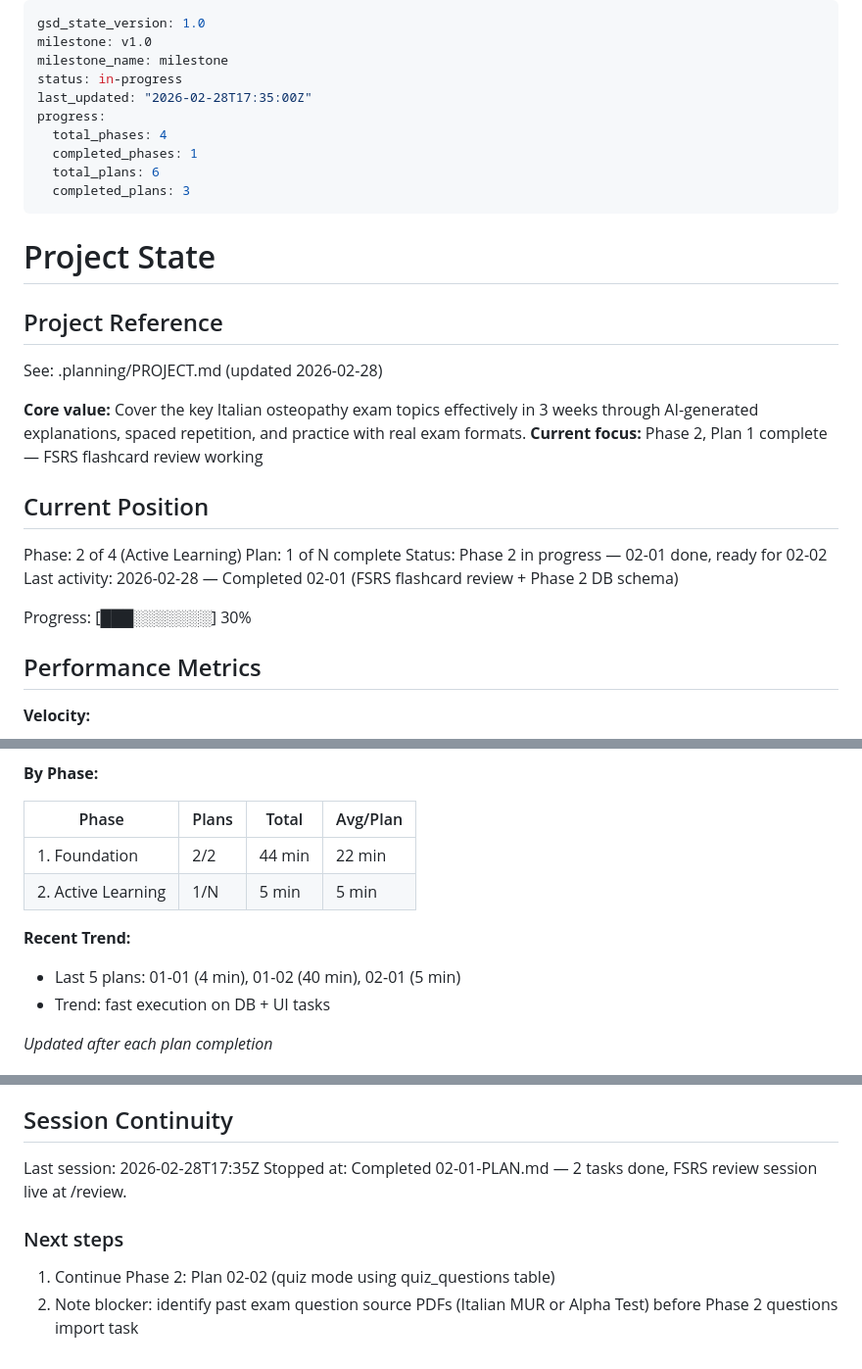
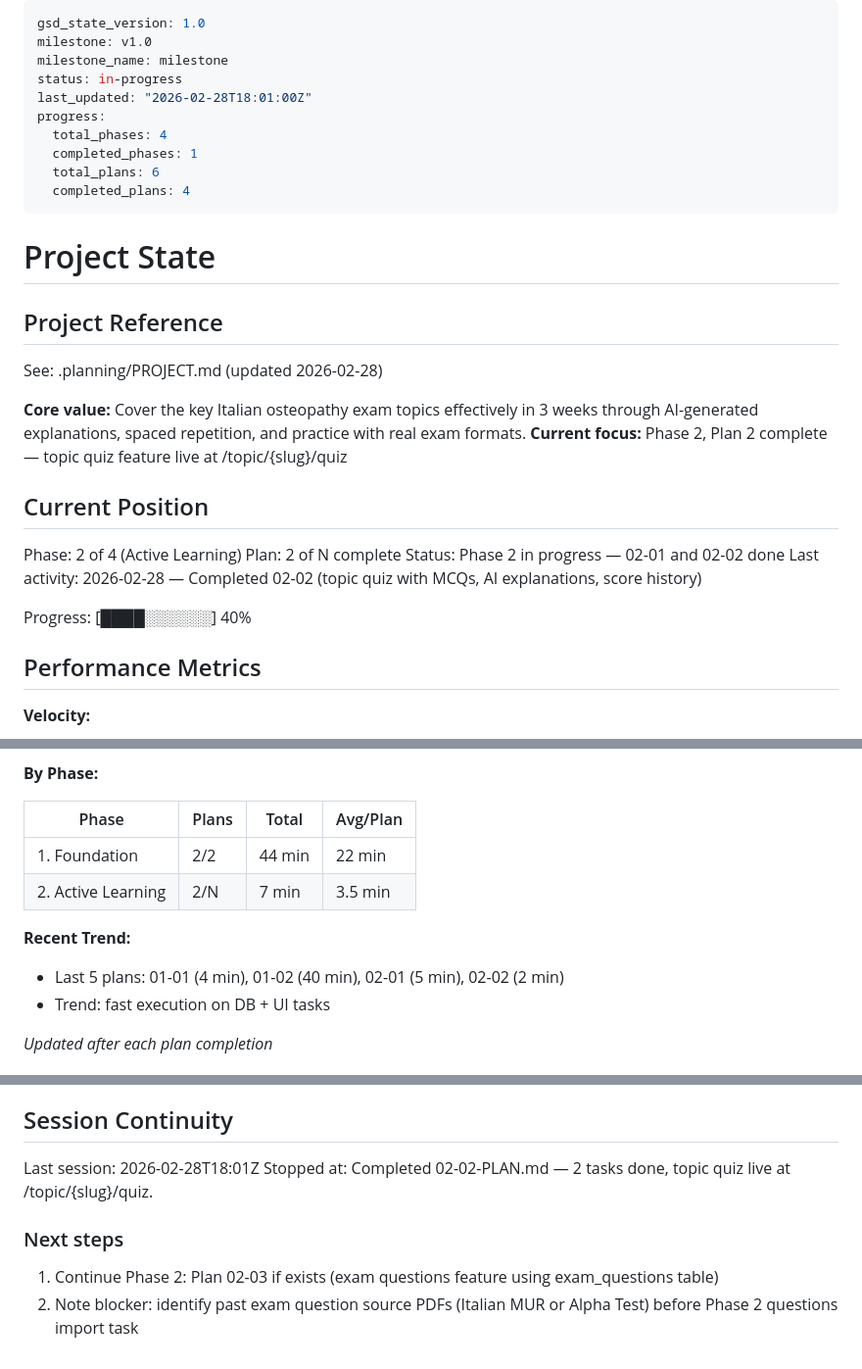
Before and after one commit to LindaPetrini/osteoprep, a Markdown page: .planning/STATE.md, 3 parts joined by grey strips. Shown at 98% size. GitHub-like rendering.

```diff
--- a/.planning/STATE.md
+++ b/.planning/STATE.md
@@ -3,12 +3,12 @@ gsd_state_version: 1.0
 milestone: v1.0
 milestone_name: milestone
 status: in-progress
-last_updated: "2026-02-28T17:35:00Z"
+last_updated: "2026-02-28T18:01:00Z"
 progress:
   total_phases: 4
   completed_phases: 1
   total_plans: 6
-  completed_plans: 3
+  completed_plans: 4
 ---
 
 # Project State
@@ -18,16 +18,16 @@ progress:
 See: .planning/PROJECT.md (updated 2026-02-28)
 
 **Core value:** Cover the key Italian osteopathy exam topics effectively in 3 weeks through AI-generated explanations, spaced repetition, and practice with real exam formats.
-**Current focus:** Phase 2, Plan 1 complete — FSRS flashcard review working
+**Current focus:** Phase 2, Plan 2 complete — topic quiz feature live at /topic/{slug}/quiz
 
 ## Current Position
 
 Phase: 2 of 4 (Active Learning)
-Plan: 1 of N complete
-Status: Phase 2 in progress — 02-01 done, ready for 02-02
-Last activity: 2026-02-28 — Completed 02-01 (FSRS flashcard review + Phase 2 DB schema)
+Plan: 2 of N complete
+Status: Phase 2 in progress — 02-01 and 02-02 done
+Last activity: 2026-02-28 — Completed 02-02 (topic quiz with MCQs, AI explanations, score history)
 
-Progress: [███░░░░░░░] 30%
+Progress: [████░░░░░░] 40%
 
 ## Performance Metrics
 
@@ -41,10 +41,10 @@ Progress: [███░░░░░░░] 30%
 | Phase | Plans | Total | Avg/Plan |
 |-------|-------|-------|----------|
 | 1. Foundation | 2/2 | 44 min | 22 min |
-| 2. Active Learning | 1/N | 5 min | 5 min |
+| 2. Active Learning | 2/N | 7 min | 3.5 min |
 
 **Recent Trend:**
-- Last 5 plans: 01-01 (4 min), 01-02 (40 min), 02-01 (5 min)
+- Last 5 plans: 01-01 (4 min), 01-02 (40 min), 02-01 (5 min), 02-02 (2 min)
 - Trend: fast execution on DB + UI tasks
 
 *Updated after each plan completion*
@@ -85,10 +89,10 @@ Recent decisions affecting current work:
 
 ## Session Continuity
 
-Last session: 2026-02-28T17:35Z
-Stopped at: Completed 02-01-PLAN.md — 2 tasks done, FSRS review session live at /review.
+Last session: 2026-02-28T18:01Z
+Stopped at: Completed 02-02-PLAN.md — 2 tasks done, topic quiz live at /topic/{slug}/quiz.
 
 ### Next steps
 
-1. Continue Phase 2: Plan 02-02 (quiz mode using quiz_questions table)
+1. Continue Phase 2: Plan 02-03 if exists (exam questions feature using exam_questions table)
 2. Note blocker: identify past exam question source PDFs (Italian MUR or Alpha Test) before Phase 2 questions import task
```
Also changed, not shown: other parts of .planning/STATE.md (+4 -0 lines), .planning/REQUIREMENTS.md (+8 -8 lines), 1 other file.
